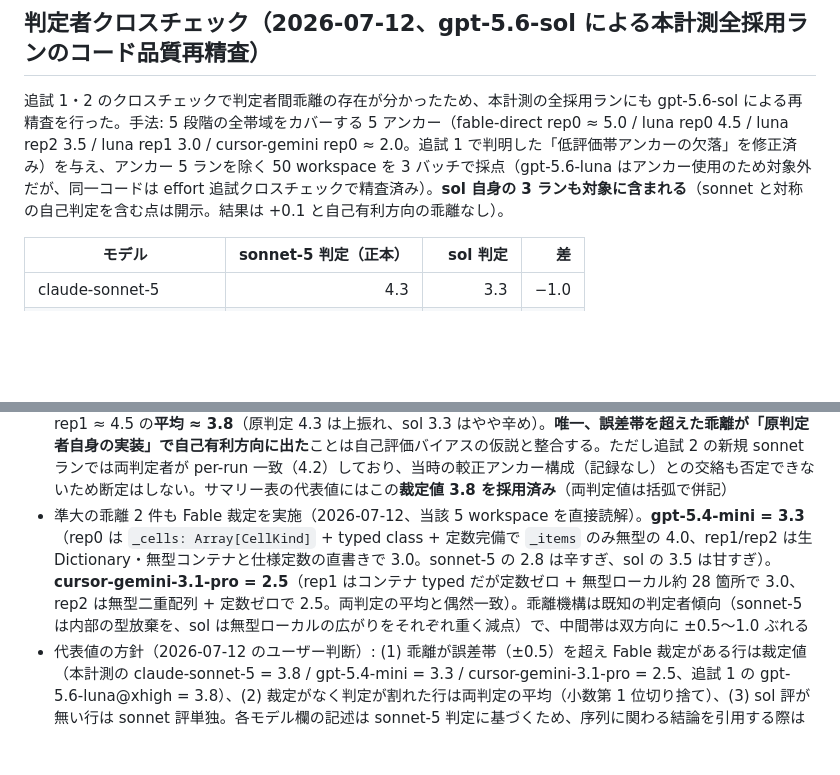
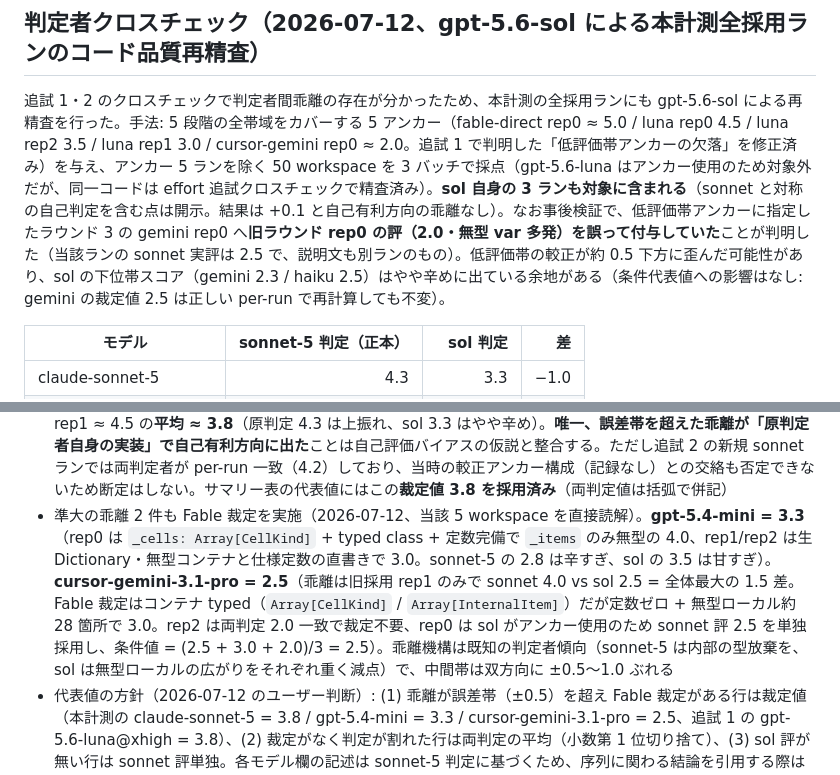
Before and after one commit to oubakiou/godot-llm-gamebench, a Markdown page: benchmarks/impressions.md, 2 parts joined by grey strips. Rendered like a GitHub page; blank space fills up the shorter version.

```diff
--- a/benchmarks/impressions.md
+++ b/benchmarks/impressions.md
@@ -338,7 +338,7 @@ delegate-skills [issue #15](https://github.com/oubakiou/delegate-skills/issues/1
 
 ## 判定者クロスチェック（2026-07-12、gpt-5.6-sol による本計測全採用ランのコード品質再精査）
 
-追試 1・2 のクロスチェックで判定者間乖離の存在が分かったため、本計測の全採用ランにも gpt-5.6-sol による再精査を行った。手法: 5 段階の全帯域をカバーする 5 アンカー（fable-direct rep0 ≈ 5.0 / luna rep0 4.5 / luna rep2 3.5 / luna rep1 3.0 / cursor-gemini rep0 ≈ 2.0。追試 1 で判明した「低評価帯アンカーの欠落」を修正済み）を与え、アンカー 5 ランを除く 50 workspace を 3 バッチで採点（gpt-5.6-luna はアンカー使用のため対象外だが、同一コードは effort 追試クロスチェックで精査済み）。**sol 自身の 3 ランも対象に含まれる**（sonnet と対称の自己判定を含む点は開示。結果は +0.1 と自己有利方向の乖離なし）。
+追試 1・2 のクロスチェックで判定者間乖離の存在が分かったため、本計測の全採用ランにも gpt-5.6-sol による再精査を行った。手法: 5 段階の全帯域をカバーする 5 アンカー（fable-direct rep0 ≈ 5.0 / luna rep0 4.5 / luna rep2 3.5 / luna rep1 3.0 / cursor-gemini rep0 ≈ 2.0。追試 1 で判明した「低評価帯アンカーの欠落」を修正済み）を与え、アンカー 5 ランを除く 50 workspace を 3 バッチで採点（gpt-5.6-luna はアンカー使用のため対象外だが、同一コードは effort 追試クロスチェックで精査済み）。**sol 自身の 3 ランも対象に含まれる**（sonnet と対称の自己判定を含む点は開示。結果は +0.1 と自己有利方向の乖離なし）。なお事後検証で、低評価帯アンカーに指定したラウンド 3 の gemini rep0 へ**旧ラウンド rep0 の評（2.0・無型 var 多発）を誤って付与していた**ことが判明した（当該ランの sonnet 実評は 2.5 で、説明文も別ランのもの）。低評価帯の較正が約 0.5 下方に歪んだ可能性があり、sol の下位帯スコア（gemini 2.3 / haiku 2.5）はやや辛めに出ている余地がある（条件代表値への影響はなし: gemini の裁定値 2.5 は正しい per-run で再計算しても不変）。
 
 | モデル                 | sonnet-5 判定（正本） |  sol 判定 |   差 |
 | ---------------------- | --------------------: | --------: | ---: |
@@ -363,7 +363,7 @@ delegate-skills [issue #15](https://github.com/oubakiou/delegate-skills/issues/1
 
 - **概況**: 18 条件中 15 が ±0.5 以内で一致し、序列の大勢（fable-direct / kimi / sol / terra / swe-1.7 が上位帯、gemini / haiku が下位帯）は両判定者で共通。5 段階スコアには判定者間 ±0.5 程度の誤差帯がある、という追試での観察が全体でも成立
 - **最大乖離は claude-sonnet-5（4.3 vs 3.3）**。Fable 見解（rep0 / rep2 を直接読解）: 両ランとも `_grid: Array[int]` + `_items: Dictionary`（生）+ splitter 生 Dictionary で、ルーブリック 3 の定義（enum・class を宣言しつつ内部表現で型を放棄）に該当し、両判定者が 4.0 で一致した追試 2 の opus@gq（型放棄が grid のみ）より明確に下。定数完備・typed class・API 型付けを加味した Fable 裁定は rep0/rep2 ≈ 3.5・rep1 ≈ 4.5 の**平均 ≈ 3.8**（原判定 4.3 は上振れ、sol 3.3 はやや辛め）。**唯一、誤差帯を超えた乖離が「原判定者自身の実装」で自己有利方向に出た**ことは自己評価バイアスの仮説と整合する。ただし追試 2 の新規 sonnet ランでは両判定者が per-run 一致（4.2）しており、当時の較正アンカー構成（記録なし）との交絡も否定できないため断定はしない。サマリー表の代表値にはこの**裁定値 3.8 を採用済み**（両判定値は括弧で併記）
-- 準大の乖離 2 件も Fable 裁定を実施（2026-07-12、当該 5 workspace を直接読解）。**gpt-5.4-mini = 3.3**（rep0 は `_cells: Array[CellKind]` + typed class + 定数完備で `_items` のみ無型の 4.0、rep1/rep2 は生 Dictionary・無型コンテナと仕様定数の直書きで 3.0。sonnet-5 の 2.8 は辛すぎ、sol の 3.5 は甘すぎ）。**cursor-gemini-3.1-pro = 2.5**（rep1 はコンテナ typed だが定数ゼロ + 無型ローカル約 28 箇所で 3.0、rep2 は無型二重配列 + 定数ゼロで 2.5。両判定の平均と偶然一致）。乖離機構は既知の判定者傾向（sonnet-5 は内部の型放棄を、sol は無型ローカルの広がりをそれぞれ重く減点）で、中間帯は双方向に ±0.5〜1.0 ぶれる
+- 準大の乖離 2 件も Fable 裁定を実施（2026-07-12、当該 5 workspace を直接読解）。**gpt-5.4-mini = 3.3**（rep0 は `_cells: Array[CellKind]` + typed class + 定数完備で `_items` のみ無型の 4.0、rep1/rep2 は生 Dictionary・無型コンテナと仕様定数の直書きで 3.0。sonnet-5 の 2.8 は辛すぎ、sol の 3.5 は甘すぎ）。**cursor-gemini-3.1-pro = 2.5**（乖離は旧採用 rep1 のみで sonnet 4.0 vs sol 2.5 = 全体最大の 1.5 差。Fable 裁定はコンテナ typed（`Array[CellKind]` / `Array[InternalItem]`）だが定数ゼロ + 無型ローカル約 28 箇所で 3.0。rep2 は両判定 2.0 一致で裁定不要、rep0 は sol がアンカー使用のため sonnet 評 2.5 を単独採用し、条件値 = (2.5 + 3.0 + 2.0)/3 = 2.5）。乖離機構は既知の判定者傾向（sonnet-5 は内部の型放棄を、sol は無型ローカルの広がりをそれぞれ重く減点）で、中間帯は双方向に ±0.5〜1.0 ぶれる
 - 代表値の方針（2026-07-12 のユーザー判断）: (1) 乖離が誤差帯（±0.5）を超え Fable 裁定がある行は裁定値（本計測の claude-sonnet-5 = 3.8 / gpt-5.4-mini = 3.3 / cursor-gemini-3.1-pro = 2.5、追試 1 の gpt-5.6-luna@xhigh = 3.8）、(2) 裁定がなく判定が割れた行は両判定の平均（小数第 1 位切り捨て）、(3) sol 評が無い行は sonnet 評単独。各モデル欄の記述は sonnet-5 判定に基づくため、序列に関わる結論を引用する際は本欄の両判定値を併記することを推奨
 
 ## ベンチ対象外モデル（ハーネス検証・準備で使用）
```
Also changed, not shown: other parts of benchmarks/impressions.md (+3 -3 lines).
